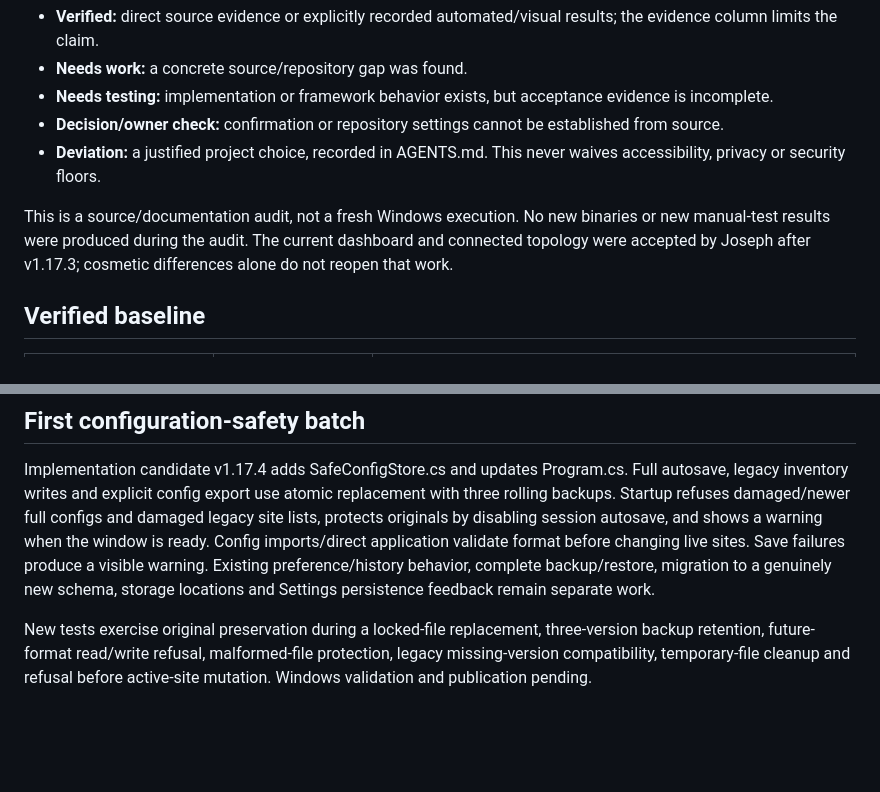
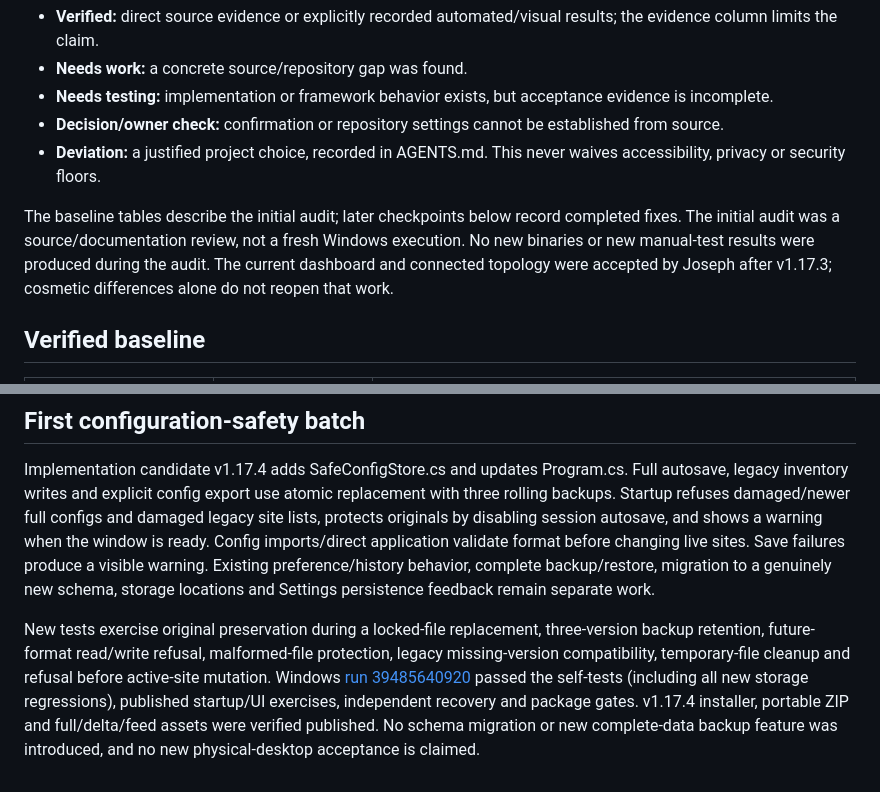
Before and after one commit to JPLuker/Ping-Watchdog, a Markdown page: RELEASE-AUDIT.md, 2 parts joined by grey strips. Rendered like a GitHub page; blank space fills up the shorter version.

Commit message:
Record passing configuration-safety validation and publication

```diff
--- a/RELEASE-AUDIT.md
+++ b/RELEASE-AUDIT.md
@@ -12,7 +12,7 @@ Execution checklist: [Maintenance mode checklist #4](https://github.com/JPLuker/
 - **Decision/owner check:** confirmation or repository settings cannot be established from source.
 - **Deviation:** a justified project choice, recorded in AGENTS.md. This never waives accessibility, privacy or security floors.
 
-This is a source/documentation audit, not a fresh Windows execution. No new binaries or new manual-test results were produced during the audit. The current dashboard and connected topology were accepted by Joseph after v1.17.3; cosmetic differences alone do not reopen that work.
+The baseline tables describe the initial audit; later checkpoints below record completed fixes. The initial audit was a source/documentation review, not a fresh Windows execution. No new binaries or new manual-test results were produced during the audit. The current dashboard and connected topology were accepted by Joseph after v1.17.3; cosmetic differences alone do not reopen that work.
 
 ## Verified baseline
 
@@ -96,4 +96,4 @@ The release number remains tentative. If interim feature-bearing releases use 1.
 
 Implementation candidate v1.17.4 adds SafeConfigStore.cs and updates Program.cs. Full autosave, legacy inventory writes and explicit config export use atomic replacement with three rolling backups. Startup refuses damaged/newer full configs and damaged legacy site lists, protects originals by disabling session autosave, and shows a warning when the window is ready. Config imports/direct application validate format before changing live sites. Save failures produce a visible warning. Existing preference/history behavior, complete backup/restore, migration to a genuinely new schema, storage locations and Settings persistence feedback remain separate work.
 
-New tests exercise original preservation during a locked-file replacement, three-version backup retention, future-format read/write refusal, malformed-file protection, legacy missing-version compatibility, temporary-file cleanup and refusal before active-site mutation. Windows validation and publication pending.
+New tests exercise original preservation during a locked-file replacement, three-version backup retention, future-format read/write refusal, malformed-file protection, legacy missing-version compatibility, temporary-file cleanup and refusal before active-site mutation. Windows [run 39485640920](https://github.com/JPLuker/Ping-Watchdog/actions/runs/39485640920) passed the self-tests (including all new storage regressions), published startup/UI exercises, independent recovery and package gates. v1.17.4 installer, portable ZIP and full/delta/feed assets were verified published. No schema migration or new complete-data backup feature was introduced, and no new physical-desktop acceptance is claimed.
```
Also changed, not shown: ROADMAP.md (+4 -4 lines).
